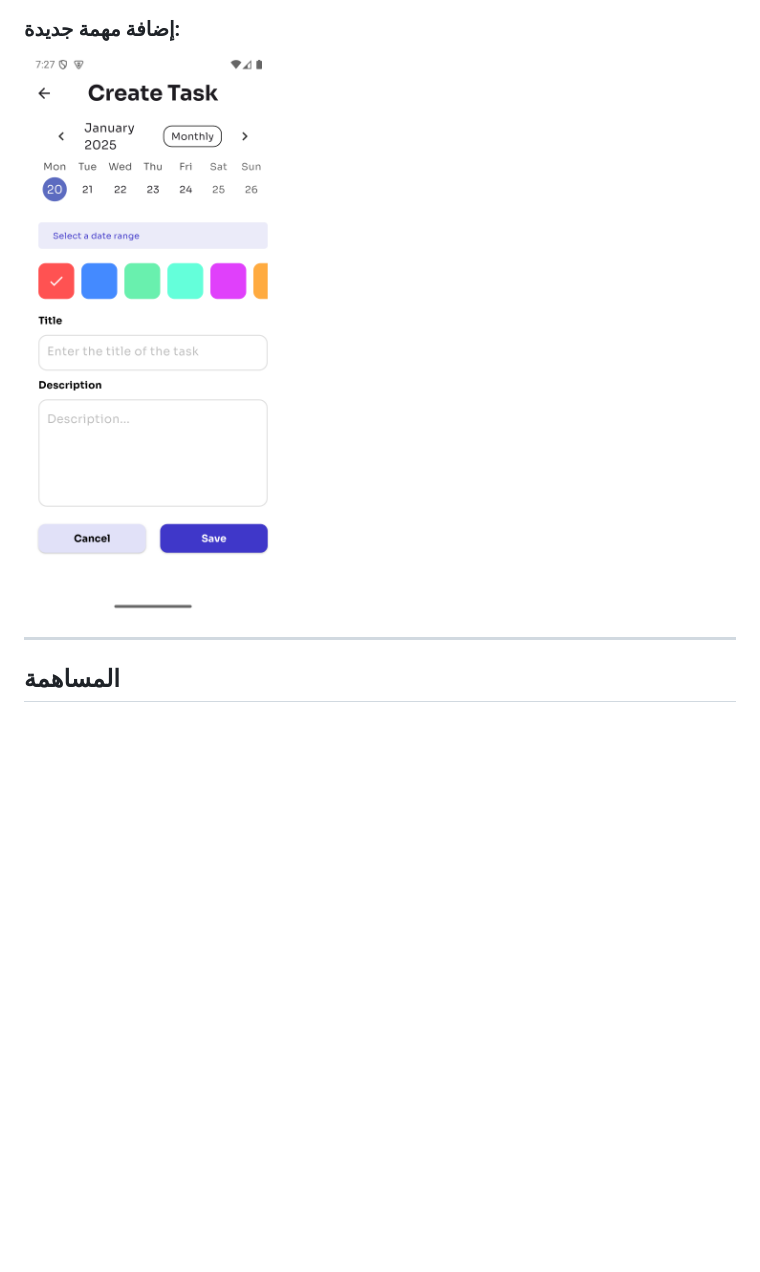
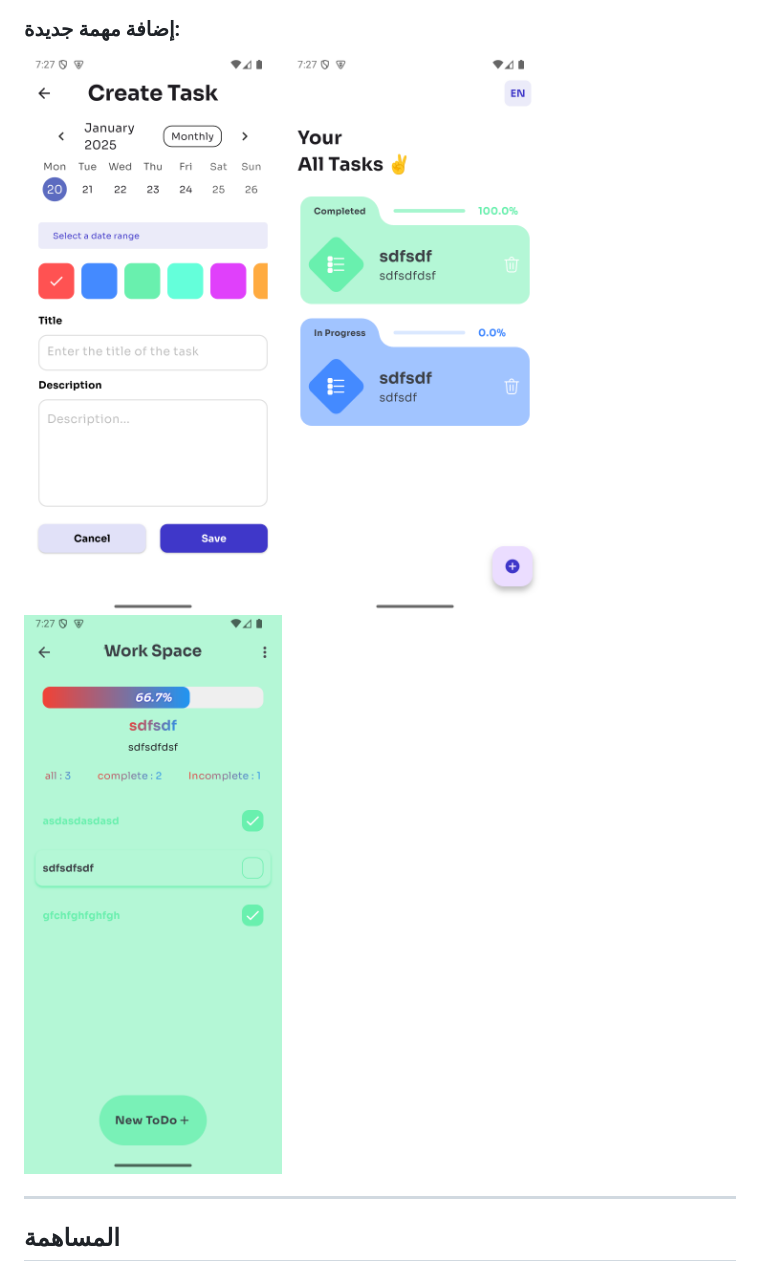
Before and after one commit to zezo2030/dayley_task_app, a Markdown page: README.md, the part around the change. GitHub-like rendering; blank space fills up the shorter version.

```diff
--- a/README.md
+++ b/README.md
@@ -71,6 +71,8 @@ lib/
 
 ### إضافة مهمة جديدة:
 ![Add Task Screen](assets/create_task.png)
+![Add Task Screen](assets/tasks.png)
+![Add Task Screen](assets/task_details.png)
 
 ---
 
```
